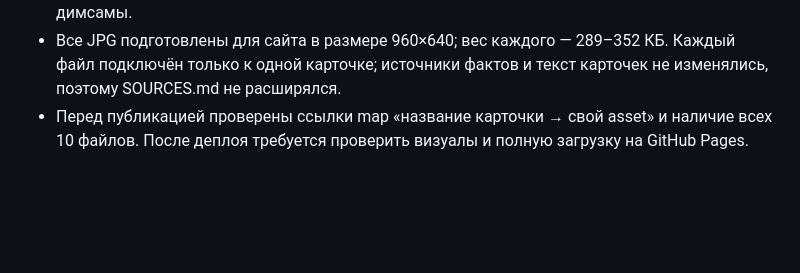
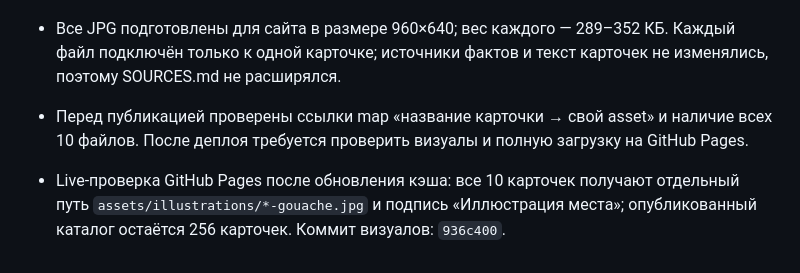
Before and after one commit to an8lomakina-svg/belgrade-weekend-guide, a Markdown page: AUDIT_PROGRESS.md, the part around the change. Drawn GitHub-style; blank space fills up the shorter version.

Commit message:
docs: record live visual verification

```diff
--- a/AUDIT_PROGRESS.md
+++ b/AUDIT_PROGRESS.md
@@ -254,3 +254,5 @@
 - Добавлено 10 разных растровых иллюстраций в ярком гуашевом стиле. Сюжеты привязаны к карточкам: японская кухня у Земуна, рамен-бар, тайяки у набережной, кафе с кроликами, D&D-таверна, керамика, детские поделки, свечи и рамки, косметическая лаборатория и паровые димсамы.
 - Все JPG подготовлены для сайта в размере 960×640; вес каждого — 289–352 КБ. Каждый файл подключён только к одной карточке; источники фактов и текст карточек не изменялись, поэтому SOURCES.md не расширялся.
 - Перед публикацией проверены ссылки map «название карточки → свой asset» и наличие всех 10 файлов. После деплоя требуется проверить визуалы и полную загрузку на GitHub Pages.
+
+- Live-проверка GitHub Pages после обновления кэша: все 10 карточек получают отдельный путь `assets/illustrations/*-gouache.jpg` и подпись «Иллюстрация места»; опубликованный каталог остаётся 256 карточек. Коммит визуалов: `936c400`.
```
